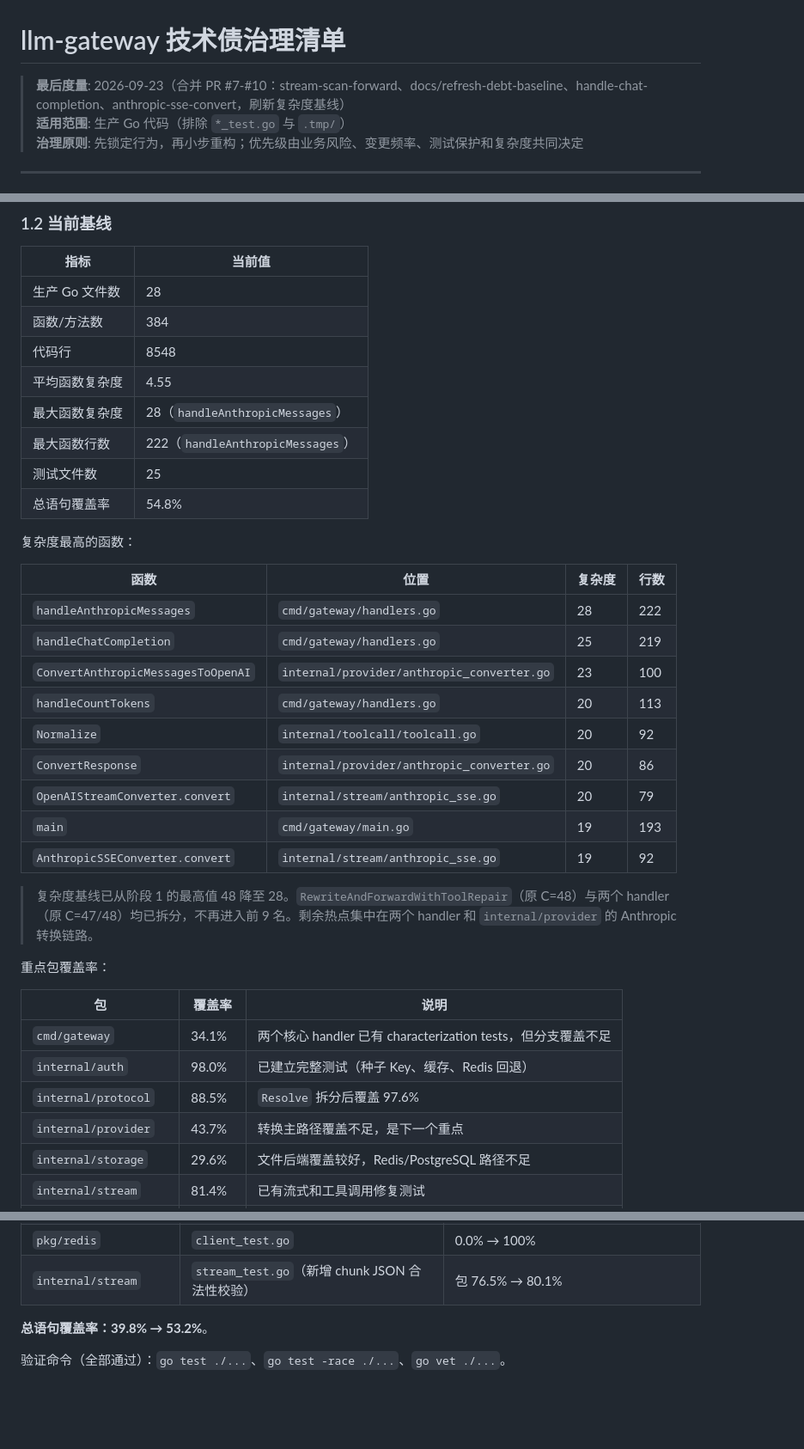
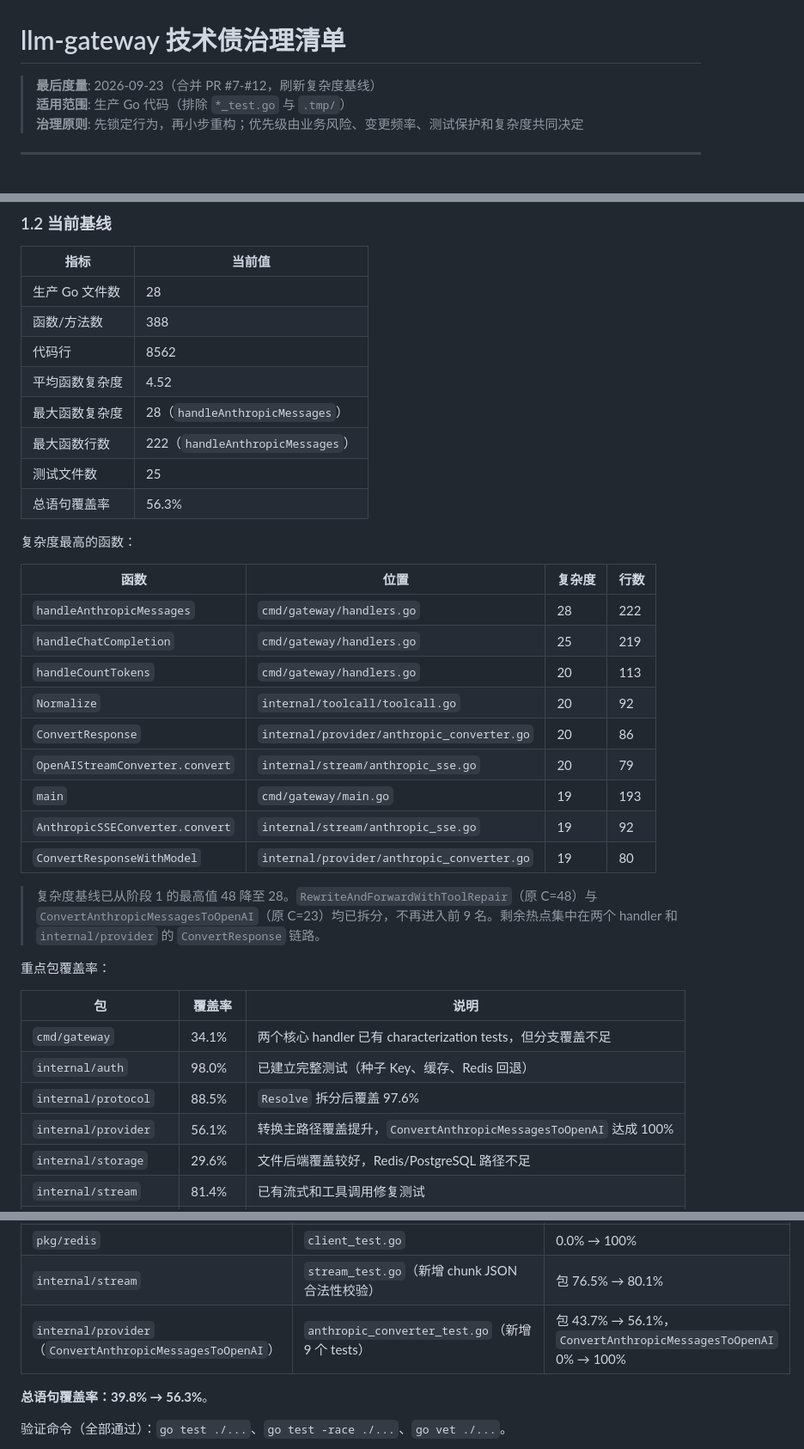
Before and after one commit to AaronRZH/llm-gateway, a Markdown page: DEBT.md, 3 parts joined by grey strips. Shown at 86% size. GitHub-like rendering; blank space fills up the shorter version.

Commit message:
docs(DEBT): 更新 1.2 基线表与 1.3 节，标记 ConvertAnthropicMessagesToOpenAI 完成
1.2 表更新：
- 函数数：384 → 388（新增 4 个辅助函数）
- 代码行：8548 → 8562
- 平均函数复杂度：4.55 → 4.52
- 总覆盖率：54.8% → 56.3%
- Top 9 函数：ConvertAnthropicMessagesToOpenAI（C=23）跌出，ConvertResponseWithModel（C=19）进入

1.3 节更新：
- 新增 （ConvertAnthropicMessagesToOpenAI）覆盖率 43.7% → 56.1%
- 总覆盖率 39.8% → 56.3%
- 标记  已完成（C=23 → 15）

3.4 节更新：
- 标记  已完成，符合完成标准（≤15）

相关文件：DEBT.md

```diff
--- a/DEBT.md
+++ b/DEBT.md
@@ -1,6 +1,6 @@
 # llm-gateway 技术债治理清单
 
-> **最后度量**: 2026-09-23（合并 PR #7-#10：stream-scan-forward、docs/refresh-debt-baseline、handle-chat-completion、anthropic-sse-convert，刷新复杂度基线）
+> **最后度量**: 2026-09-23（合并 PR #7-#12，刷新复杂度基线）
 > **适用范围**: 生产 Go 代码（排除 `*_test.go` 与 `.tmp/`）
 > **治理原则**: 先锁定行为，再小步重构；优先级由业务风险、变更频率、测试保护和复杂度共同决定
 
@@ -31,13 +31,13 @@ go tool cover -func=coverage.out
 | 指标 | 当前值 |
 |------|--------|
 | 生产 Go 文件数 | 28 |
-| 函数/方法数 | 384 |
-| 代码行 | 8548 |
-| 平均函数复杂度 | 4.55 |
+| 函数/方法数 | 388 |
+| 代码行 | 8562 |
+| 平均函数复杂度 | 4.52 |
 | 最大函数复杂度 | 28（`handleAnthropicMessages`） |
 | 最大函数行数 | 222（`handleAnthropicMessages`） |
 | 测试文件数 | 25 |
-| 总语句覆盖率 | 54.8% |
+| 总语句覆盖率 | 56.3% |
 
 复杂度最高的函数：
 
@@ -45,15 +45,15 @@ go tool cover -func=coverage.out
 |------|------|--------|------|
 | `handleAnthropicMessages` | `cmd/gateway/handlers.go` | 28 | 222 |
 | `handleChatCompletion` | `cmd/gateway/handlers.go` | 25 | 219 |
-| `ConvertAnthropicMessagesToOpenAI` | `internal/provider/anthropic_converter.go` | 23 | 100 |
 | `handleCountTokens` | `cmd/gateway/handlers.go` | 20 | 113 |
 | `Normalize` | `internal/toolcall/toolcall.go` | 20 | 92 |
 | `ConvertResponse` | `internal/provider/anthropic_converter.go` | 20 | 86 |
 | `OpenAIStreamConverter.convert` | `internal/stream/anthropic_sse.go` | 20 | 79 |
 | `main` | `cmd/gateway/main.go` | 19 | 193 |
 | `AnthropicSSEConverter.convert` | `internal/stream/anthropic_sse.go` | 19 | 92 |
+| `ConvertResponseWithModel` | `internal/provider/anthropic_converter.go` | 19 | 80 |
 
-> 复杂度基线已从阶段 1 的最高值 48 降至 28。`RewriteAndForwardWithToolRepair`（原 C=48）与两个 handler（原 C=47/48）均已拆分，不再进入前 9 名。剩余热点集中在两个 handler 和 `internal/provider` 的 Anthropic 转换链路。
+> 复杂度基线已从阶段 1 的最高值 48 降至 28。`RewriteAndForwardWithToolRepair`（原 C=48）与 `ConvertAnthropicMessagesToOpenAI`（原 C=23）均已拆分，不再进入前 9 名。剩余热点集中在两个 handler 和 `internal/provider` 的 `ConvertResponse` 链路。
 
 重点包覆盖率：
 
@@ -62,7 +62,7 @@ go tool cover -func=coverage.out
 | `cmd/gateway` | 34.1% | 两个核心 handler 已有 characterization tests，但分支覆盖不足 |
 | `internal/auth` | 98.0% | 已建立完整测试（种子 Key、缓存、Redis 回退） |
 | `internal/protocol` | 88.5% | `Resolve` 拆分后覆盖 97.6% |
-| `internal/provider` | 43.7% | 转换主路径覆盖不足，是下一个重点 |
+| `internal/provider` | 56.1% | 转换主路径覆盖提升，`ConvertAnthropicMessagesToOpenAI` 达成 100% |
 | `internal/storage` | 29.6% | 文件后端覆盖较好，Redis/PostgreSQL 路径不足 |
 | `internal/stream` | 81.4% | 已有流式和工具调用修复测试 |
 | `internal/middleware` | 93.7% | `AdminAuth` 已有 JWT、Basic Auth 等测试 |
@@ -89,8 +89,9 @@ go tool cover -func=coverage.out
 | `internal/health` | `health_test.go` | 0.0% → 100% |
 | `pkg/redis` | `client_test.go` | 0.0% → 100% |
 | `internal/stream` | `stream_test.go`（新增 chunk JSON 合法性校验） | 包 76.5% → 80.1% |
+| `internal/provider`（`ConvertAnthropicMessagesToOpenAI`） | `anthropic_converter_test.go`（新增 9 个 tests） | 包 43.7% → 56.1%，`ConvertAnthropicMessagesToOpenAI` 0% → 100% |
 
-**总语句覆盖率：39.8% → 53.2%**。
+**总语句覆盖率：39.8% → 56.3%**。
 
 验证命令（全部通过）：`go test ./...`、`go test -race ./...`、`go vet ./...`。
 
```
Also changed, not shown: other parts of DEBT.md (+2 -2 lines).
